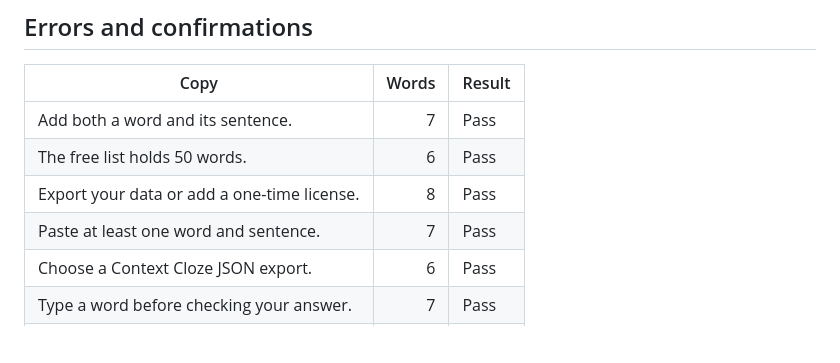
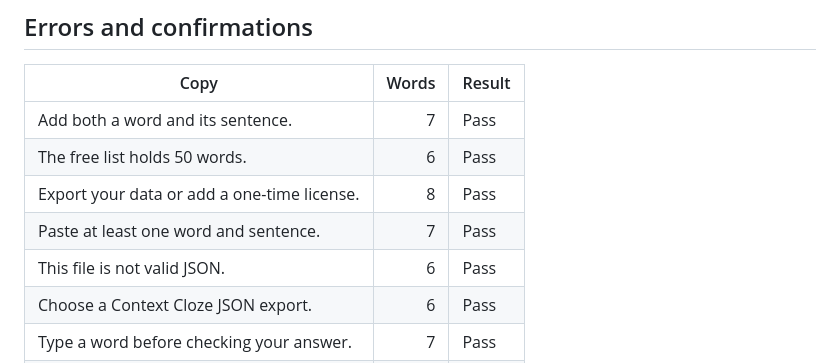
Before and after one commit to B-Divyesh/sf-context-cloze-vocab, a Markdown page: .factory/copy-audit.md, the part around the change. GitHub-like rendering; blank space fills up the shorter version.

```diff
--- a/.factory/copy-audit.md
+++ b/.factory/copy-audit.md
@@ -64,6 +64,7 @@ No sentence exceeds 22 words. No sentence contains a banned marketing word.
 | The free list holds 50 words. | 6 | Pass |
 | Export your data or add a one-time license. | 8 | Pass |
 | Paste at least one word and sentence. | 7 | Pass |
+| This file is not valid JSON. | 6 | Pass |
 | Choose a Context Cloze JSON export. | 6 | Pass |
 | Type a word before checking your answer. | 7 | Pass |
 | Your vocabulary could not open. | 5 | Pass |
```
Also changed, not shown: .factory/handoff.md (+22 -5 lines).
